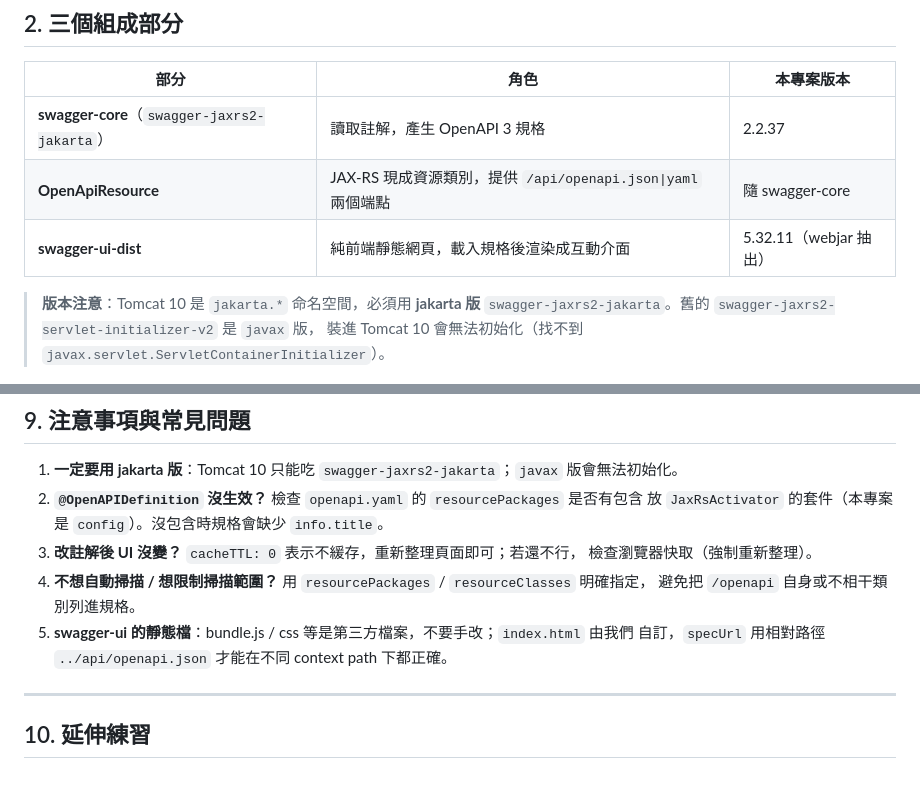
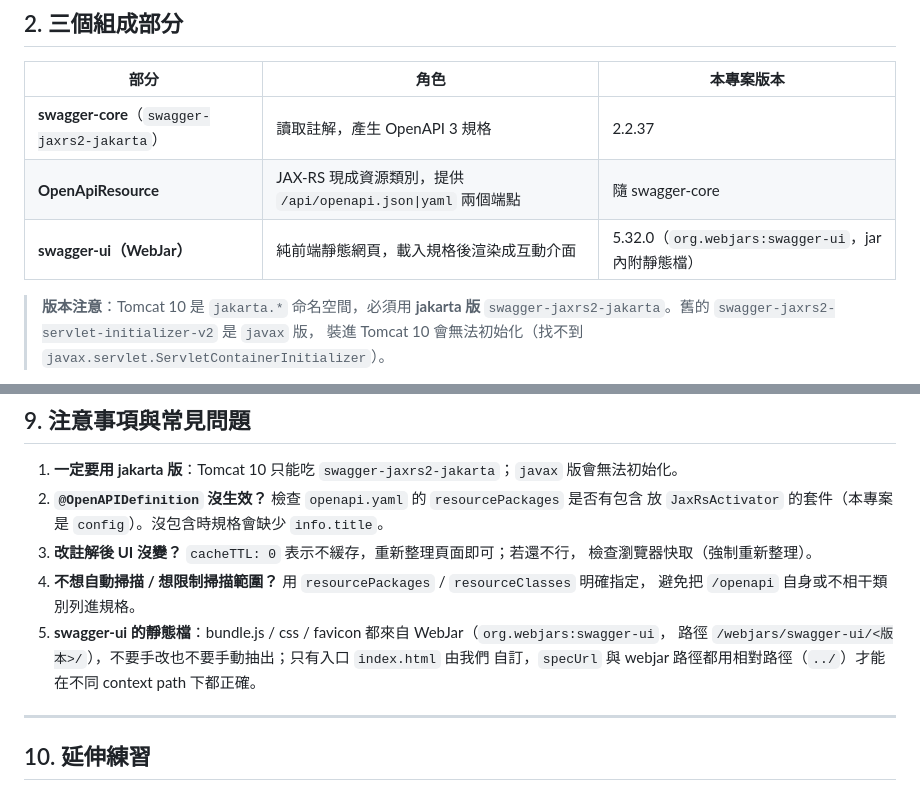
Before and after one commit to vin1963/training202607, a Markdown page: week4/Swagger學習文件.md, 2 parts joined by grey strips. Rendered like a GitHub page.

```diff
--- a/week4/Swagger學習文件.md
+++ b/week4/Swagger學習文件.md
@@ -39,7 +39,7 @@ Swagger（OpenAPI 3）的作法是改用**程式碼註解**標記，由框架在
 |------|------|-----------|
 | **swagger-core**（`swagger-jaxrs2-jakarta`） | 讀取註解，產生 OpenAPI 3 規格 | 2.2.37 |
 | **OpenApiResource** | JAX-RS 現成資源類別，提供 `/api/openapi.json\|yaml` 兩個端點 | 隨 swagger-core |
-| **swagger-ui-dist** | 純前端靜態網頁，載入規格後渲染成互動介面 | 5.32.11（webjar 抽出） |
+| **swagger-ui（WebJar）** | 純前端靜態網頁，載入規格後渲染成互動介面 | 5.32.0（`org.webjars:swagger-ui`，jar 內附靜態檔） |
 
 > **版本注意**：Tomcat 10 是 `jakarta.*` 命名空間，必須用 **jakarta 版**
 > `swagger-jaxrs2-jakarta`。舊的 `swagger-jaxrs2-servlet-initializer-v2` 是 `javax` 版，
@@ -316,8 +337,9 @@ public Response getById(@PathParam("id") Long id) { ... }
    檢查瀏覽器快取（強制重新整理）。
 4. **不想自動掃描 / 想限制掃描範圍？** 用 `resourcePackages` / `resourceClasses` 明確指定，
    避免把 `/openapi` 自身或不相干類別列進規格。
-5. **swagger-ui 的靜態檔**：bundle.js / css 等是第三方檔案，不要手改；`index.html` 由我們
-   自訂，`specUrl` 用相對路徑 `../api/openapi.json` 才能在不同 context path 下都正確。
+5. **swagger-ui 的靜態檔**：bundle.js / css / favicon 都來自 WebJar（`org.webjars:swagger-ui`，
+   路徑 `/webjars/swagger-ui/<版本>/`），不要手改也不要手動抽出；只有入口 `index.html` 由我們
+   自訂，`specUrl` 與 webjar 路徑都用相對路徑（`../`）才能在不同 context path 下都正確。
 
 ---
 
```
Also changed, not shown: other parts of week4/Swagger學習文件.md (+29 -8 lines).
